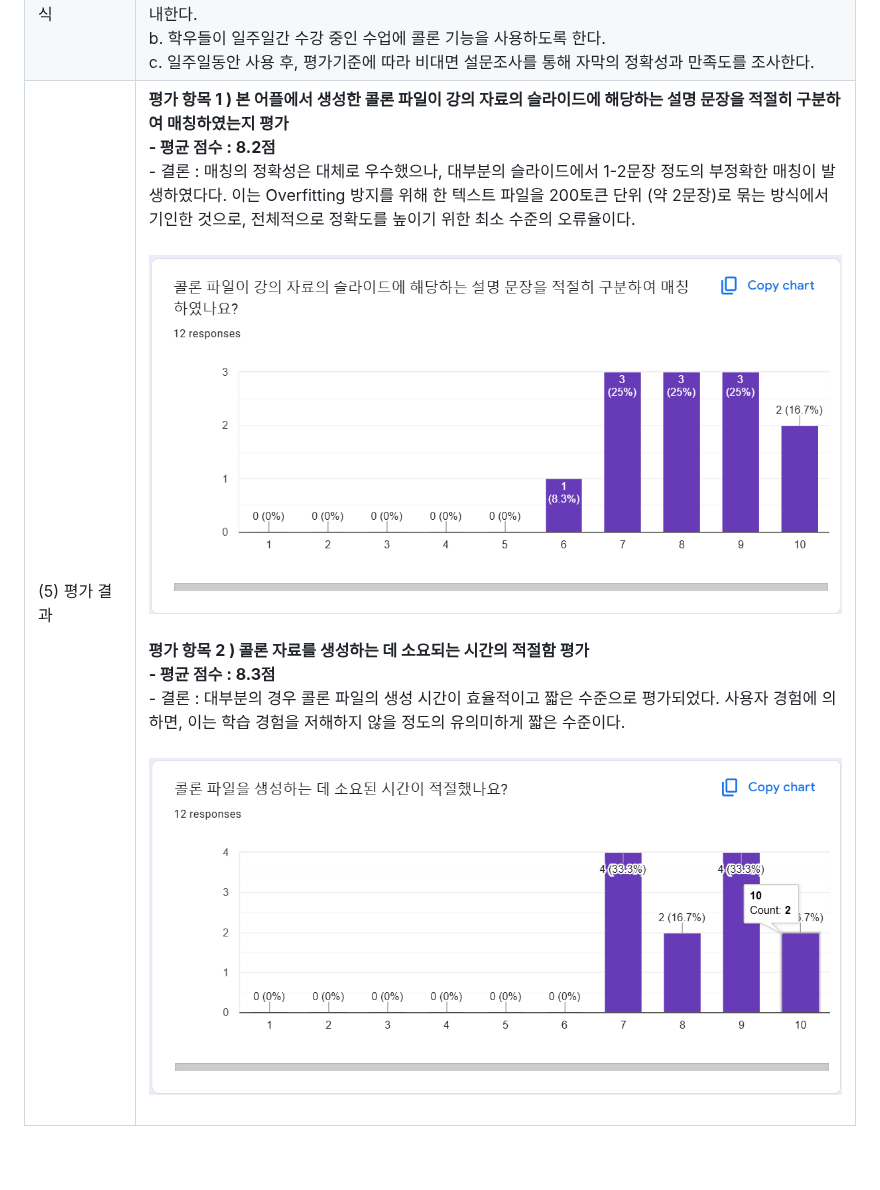
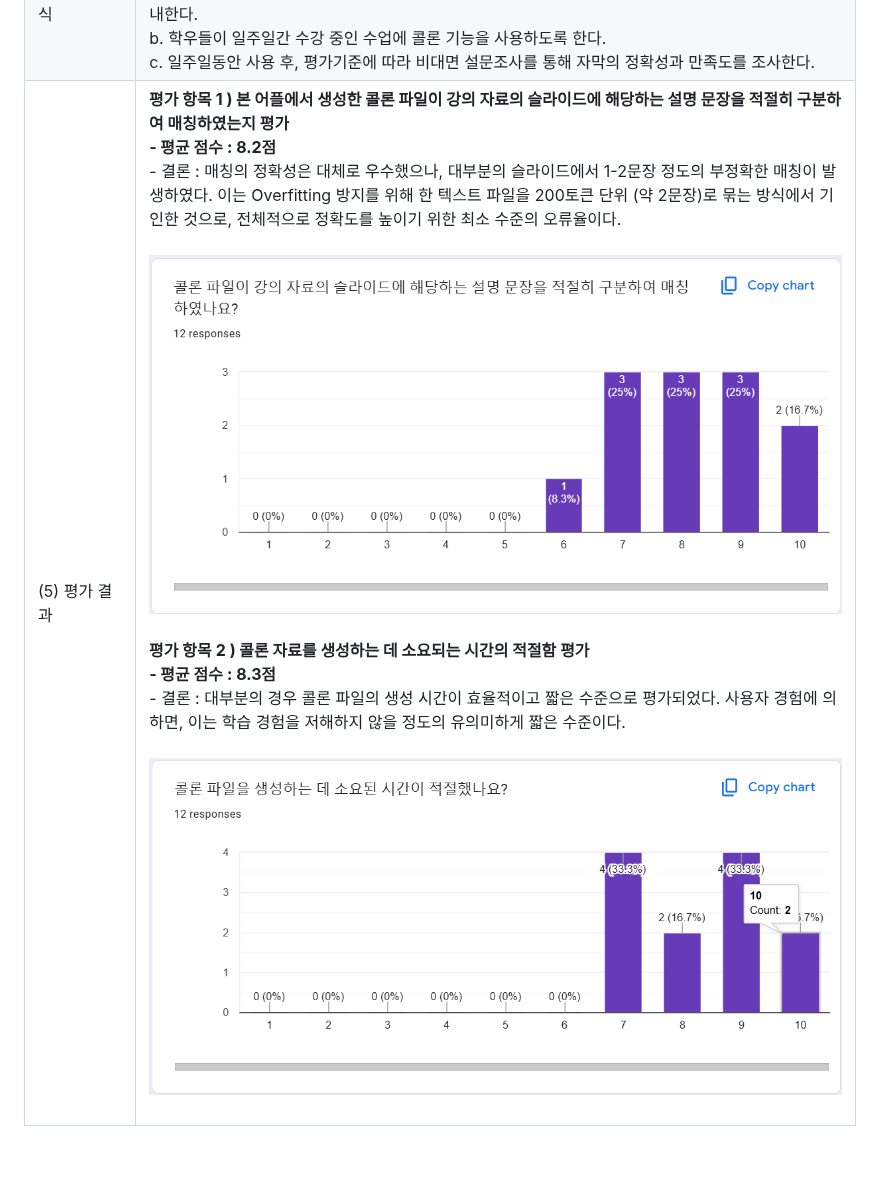
Before and after one commit to WarmElephantMario/COMMA, a Markdown page: 01-따뜻한코끼리마리오-최종보고서-2024-12-11-v0.md, the part around the change. Rendered like a GitHub page.

```diff
--- a/01-따뜻한코끼리마리오-최종보고서-2024-12-11-v0.md
+++ b/01-따뜻한코끼리마리오-최종보고서-2024-12-11-v0.md
@@ -68,7 +68,7 @@
 | (2) 평가 항목의 기술적인 설명 | COMMA의 맞춤형 복습 자료(콜론) 생성 기능은 GPT-4o을 통해 강의 자막 파일을 수업 자료의 슬라이드별로 분리한 복습 자료를 생성한다. |
 | (3) 평가 기준 | 1번 항목 ) 부정확하게 분류된 문장의 개수 (슬라이드 당) => [평가기준표](#콜론-평가기준-1)<br> 2번 질문 )콜론 파일 생성에 소요된 시간 => [평가기준표](#콜론-평가기준-2)  |
 | (4) 평가 방식 |  **총 12명의 시각장애, 청각장애 및 비장애 도우미 학우를 대상으로 베타테스트 진행 후 비대면 설문 조사를 진행한다.** <br>a. 시각장애, 청각장애 학우와 비장애 도우미 학우에게 강의자료를 업로드하여 콜론을 생성하는 방법을 안내한다.<br>b. 학우들이 일주일간 수강 중인 수업에 콜론 기능을 사용하도록 한다.<br>c. 일주일동안 사용 후, 평가기준에 따라 비대면 설문조사를 통해 자막의 정확성과 만족도를 조사한다.<br>  |
-| (5) 평가 결과 | **평가 항목 1 ) 본 어플에서 생성한 콜론 파일이 강의 자료의 슬라이드에 해당하는 설명 문장을 적절히 구분하여 매칭하였는지 평가**<br>**- 평균 점수 : 8.2점**<br>- 결론 : 매칭의 정확성은 대체로 우수했으나, 대부분의 슬라이드에서 1-2문장 정도의 부정확한 매칭이 발생하였다다. 이는 Overfitting 방지를 위해 한 텍스트 파일을 200토큰 단위 (약 2문장)로 묶는 방식에서 기인한 것으로, 전체적으로 정확도를 높이기 위한 최소 수준의 오류율이다.<br><br><img src="readme/콜론구분결과.png" width="700" /><br><br> **평가 항목 2 ) 콜론 자료를 생성하는 데 소요되는 시간의 적절함 평가**<br>**- 평균 점수 : 8.3점**<br>- 결론 : 대부분의 경우 콜론 파일의 생성 시간이 효율적이고 짧은 수준으로 평가되었다. 사용자 경험에 의하면, 이는 학습 경험을 저해하지 않을 정도의 유의미하게 짧은 수준이다. <br><br><img src="readme/콜론생성시간결과.png" width="700" /> <br><br> |
+| (5) 평가 결과 | **평가 항목 1 ) 본 어플에서 생성한 콜론 파일이 강의 자료의 슬라이드에 해당하는 설명 문장을 적절히 구분하여 매칭하였는지 평가**<br>**- 평균 점수 : 8.2점**<br>- 결론 : 매칭의 정확성은 대체로 우수했으나, 대부분의 슬라이드에서 1-2문장 정도의 부정확한 매칭이 발생하였다. 이는 Overfitting 방지를 위해 한 텍스트 파일을 200토큰 단위 (약 2문장)로 묶는 방식에서 기인한 것으로, 전체적으로 정확도를 높이기 위한 최소 수준의 오류율이다.<br><br><img src="readme/콜론구분결과.png" width="700" /><br><br> **평가 항목 2 ) 콜론 자료를 생성하는 데 소요되는 시간의 적절함 평가**<br>**- 평균 점수 : 8.3점**<br>- 결론 : 대부분의 경우 콜론 파일의 생성 시간이 효율적이고 짧은 수준으로 평가되었다. 사용자 경험에 의하면, 이는 학습 경험을 저해하지 않을 정도의 유의미하게 짧은 수준이다. <br><br><img src="readme/콜론생성시간결과.png" width="700" /> <br><br> |
 
 <br>
 
```
